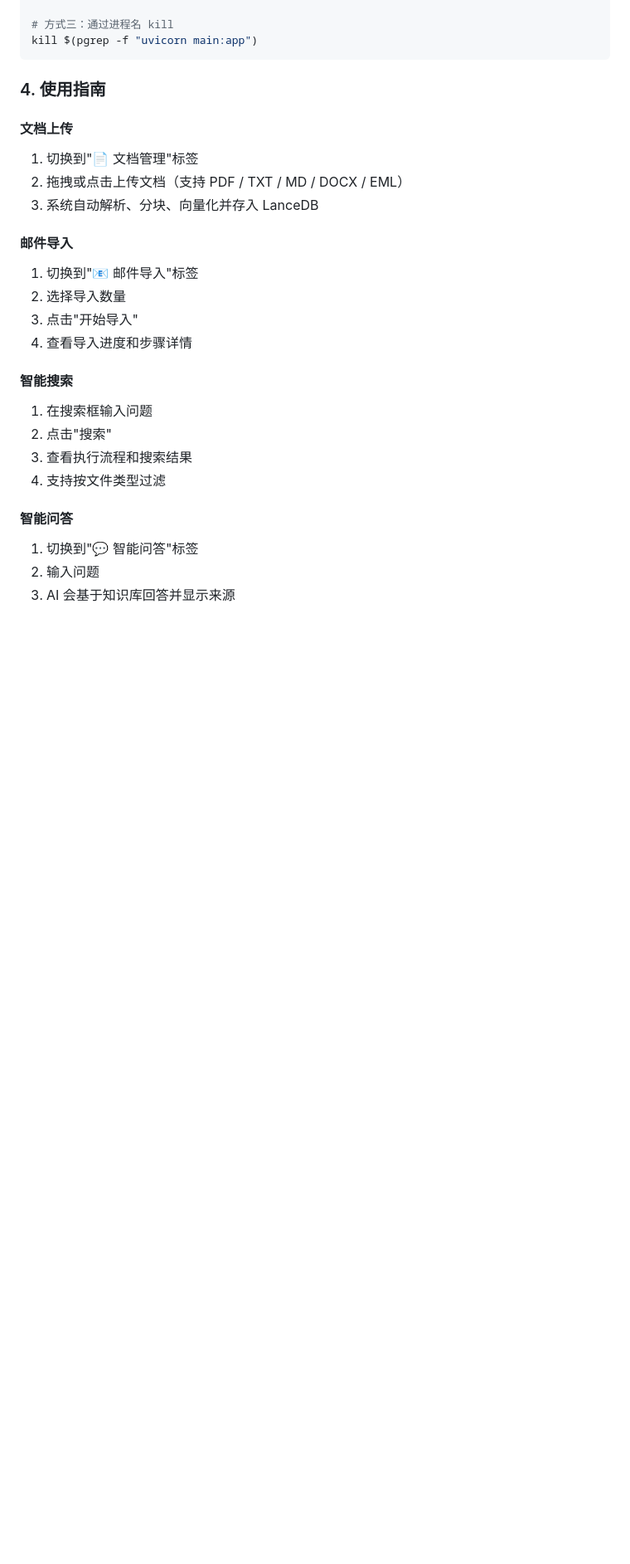
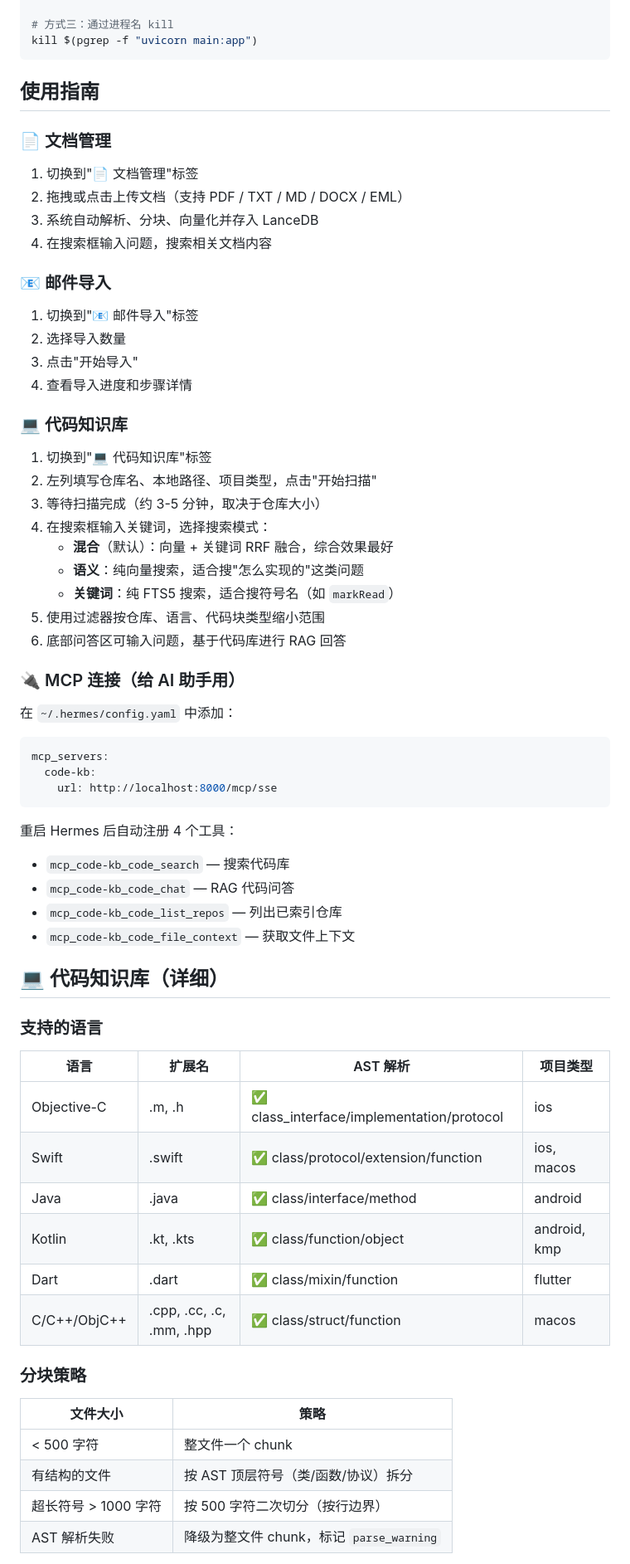
Before and after one commit to chengliuAres/LLM-knowledge-base, a Markdown page: README.md, the part around one of its changes. Shown at 83% size. GitHub-like rendering; blank space fills up the shorter version.

````diff
--- a/README.md
+++ b/README.md
@@ -75,26 +80,69 @@ lsof -ti:8000 | xargs kill
 kill $(pgrep -f "uvicorn main:app")
 ```
 
-### 4. 使用指南
+## 使用指南
 
-#### 文档上传
+### 📄 文档管理
+
 1. 切换到"📄 文档管理"标签
 2. 拖拽或点击上传文档（支持 PDF / TXT / MD / DOCX / EML）
 3. 系统自动解析、分块、向量化并存入 LanceDB
+4. 在搜索框输入问题，搜索相关文档内容
 
-#### 邮件导入
+### 📧 邮件导入
+
 1. 切换到"📧 邮件导入"标签
 2. 选择导入数量
 3. 点击"开始导入"
 4. 查看导入进度和步骤详情
 
-#### 智能搜索
-1. 在搜索框输入问题
-2. 点击"搜索"
-3. 查看执行流程和搜索结果
-4. 支持按文件类型过滤
+### 💻 代码知识库
 
-#### 智能问答
-1. 切换到"💬 智能问答"标签
-2. 输入问题
-3. AI 会基于知识库回答并显示来源
+1. 切换到"💻 代码知识库"标签
+2. 左列填写仓库名、本地路径、项目类型，点击"开始扫描"
+3. 等待扫描完成（约 3-5 分钟，取决于仓库大小）
+4. 在搜索框输入关键词，选择搜索模式：
+   - **混合**（默认）：向量 + 关键词 RRF 融合，综合效果最好
+   - **语义**：纯向量搜索，适合搜"怎么实现的"这类问题
+   - **关键词**：纯 FTS5 搜索，适合搜符号名（如 `markRead`）
+5. 使用过滤器按仓库、语言、代码块类型缩小范围
+6. 底部问答区可输入问题，基于代码库进行 RAG 回答
+
+### 🔌 MCP 连接（给 AI 助手用）
+
+在 `~/.hermes/config.yaml` 中添加：
+
+```yaml
+mcp_servers:
+  code-kb:
+    url: http://localhost:8000/mcp/sse
+```
+
+重启 Hermes 后自动注册 4 个工具：
+- `mcp_code-kb_code_search` — 搜索代码库
+- `mcp_code-kb_code_chat` — RAG 代码问答
+- `mcp_code-kb_code_list_repos` — 列出已索引仓库
+- `mcp_code-kb_code_file_context` — 获取文件上下文
+
+## 💻 代码知识库（详细）
+
+### 支持的语言
+
+| 语言 | 扩展名 | AST 解析 | 项目类型 |
+|------|--------|----------|----------|
+| Objective-C | .m, .h | ✅ class_interface/implementation/protocol | ios |
+| Swift | .swift | ✅ class/protocol/extension/function | ios, macos |
+| Java | .java | ✅ class/interface/method | android |
+| Kotlin | .kt, .kts | ✅ class/function/object | android, kmp |
+| Dart | .dart | ✅ class/mixin/function | flutter |
+| C/C++/ObjC++ | .cpp, .cc, .c, .mm, .hpp | ✅ class/struct/function | macos |
+
+### 分块策略
+
+| 文件大小 | 策略 |
+|----------|------|
+| < 500 字符 | 整文件一个 chunk |
+| 有结构的文件 | 按 AST 顶层符号（类/函数/协议）拆分 |
+| 超长符号 > 1000 字符 | 按 500 字符二次切分（按行边界） |
+| AST 解析失败 | 降级为整文件 chunk，标记 `parse_warning` |
+
````
Also changed, not shown: other parts of README.md (+112 -33 lines).
